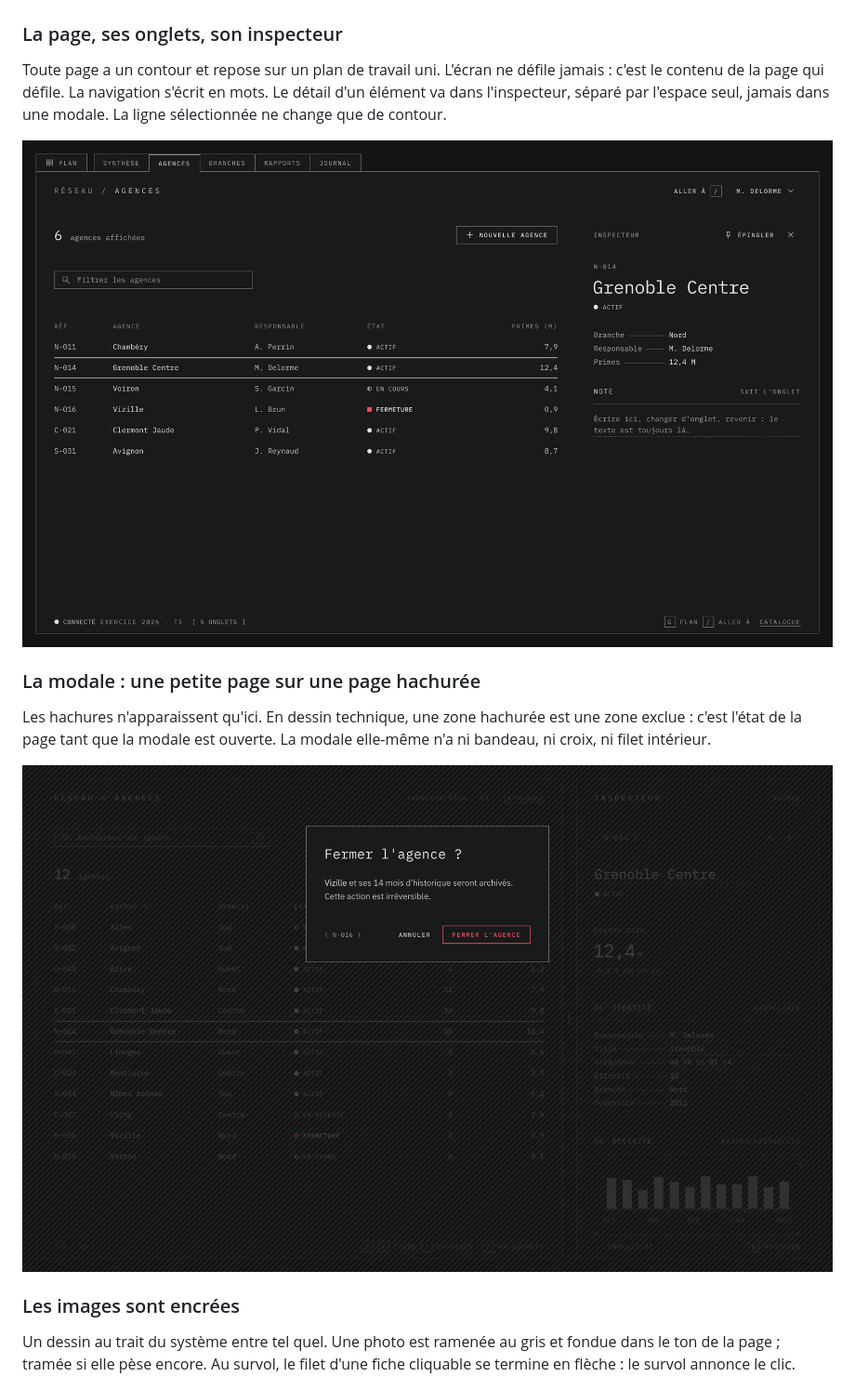
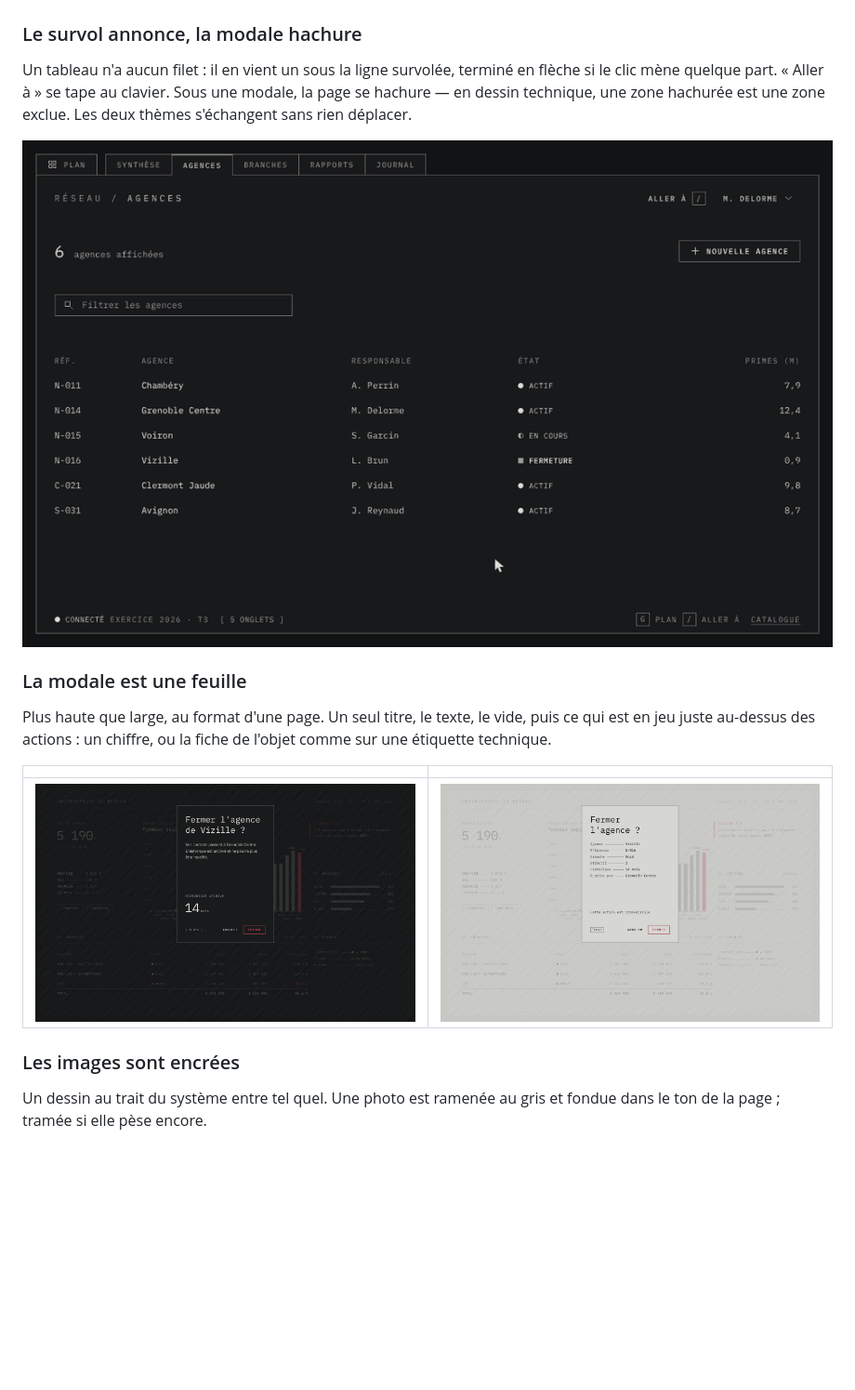
Before and after one commit to alexandre-plana/mono-ds, a Markdown page: README.md, the part around one of its changes. Shown at 93% size. Drawn GitHub-style; pictures changed too: docs/captures/interactions.gif (added), docs/captures/modale-etiquette.png (added), docs/captures/modale.png; blank space fills up the shorter version.

```diff
--- a/README.md
+++ b/README.md
@@ -54,28 +55,29 @@ porte la masse sombre sur le papier.
 
 ![Rapport, thème papier](docs/captures/rapport-papier.png)
 
-### La page, ses onglets, son inspecteur
+### Le survol annonce, la modale hachure
 
-Toute page a un contour et repose sur un plan de travail uni. L'écran ne défile
-jamais : c'est le contenu de la page qui défile. La navigation s'écrit en mots.
-Le détail d'un élément va dans l'inspecteur, séparé par l'espace seul, jamais
-dans une modale. La ligne sélectionnée ne change que de contour.
+Un tableau n'a aucun filet : il en vient un sous la ligne survolée, terminé en
+flèche si le clic mène quelque part. « Aller à » se tape au clavier. Sous une
+modale, la page se hachure — en dessin technique, une zone hachurée est une
+zone exclue. Les deux thèmes s'échangent sans rien déplacer.
 
-![Application à onglets, inspecteur attaché](docs/captures/application-onglets.png)
+![Survol d'un tableau, « Aller à », modale, changement de thème](docs/captures/interactions.gif)
 
-### La modale : une petite page sur une page hachurée
+### La modale est une feuille
 
-Les hachures n'apparaissent qu'ici. En dessin technique, une zone hachurée est
-une zone exclue : c'est l'état de la page tant que la modale est ouverte. La
-modale elle-même n'a ni bandeau, ni croix, ni filet intérieur.
+Plus haute que large, au format d'une page. Un seul titre, le texte, le vide,
+puis ce qui est en jeu juste au-dessus des actions : un chiffre, ou la fiche de
+l'objet comme sur une étiquette technique.
 
-![Confirmation sur la page hachurée](docs/captures/modale.png)
+| | |
+|---|---|
+| ![Modale avec chiffre, thème encre](docs/captures/modale.png) | ![Modale en étiquette, thème papier](docs/captures/modale-etiquette.png) |
 
 ### Les images sont encrées
 
 Un dessin au trait du système entre tel quel. Une photo est ramenée au gris et
-fondue dans le ton de la page ; tramée si elle pèse encore. Au survol, le filet
-d'une fiche cliquable se termine en flèche : le survol annonce le clic.
+fondue dans le ton de la page ; tramée si elle pèse encore.
 
 ![Fiches avec dessin, image encrée et image tramée, thème papier](docs/captures/images.png)
 
```
Also changed, not shown: other parts of README.md (+29 -9 lines), docs/composants.md (+1 -2 lines), docs/decisions.md (+10 -2 lines), 3 other files.
